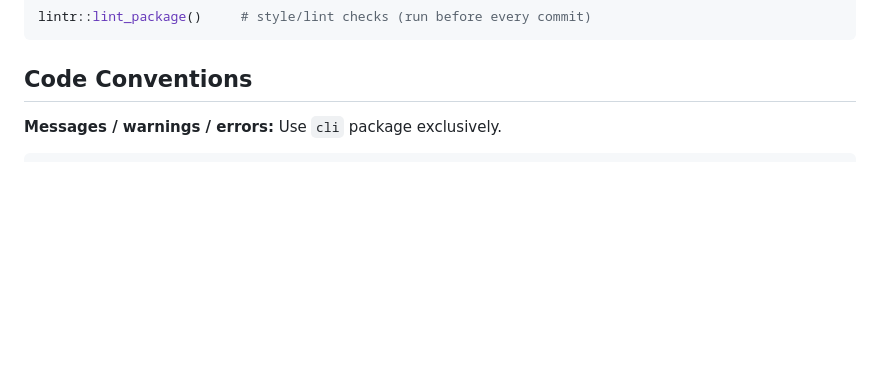
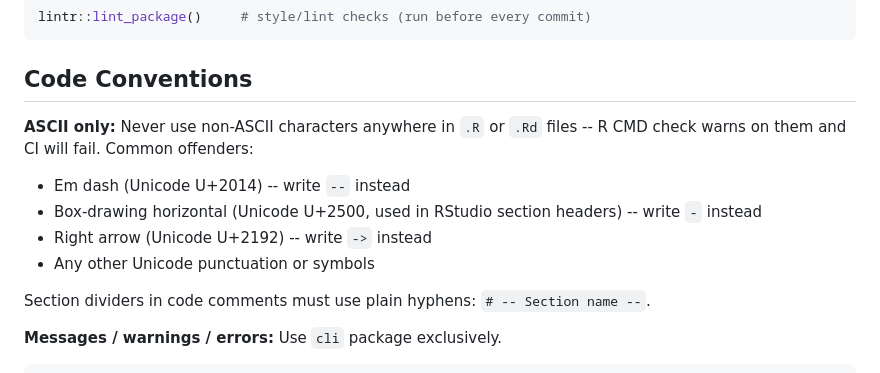
Before and after one commit to BZuckerman97/mrpipeline, a Markdown page: CLAUDE.md, the part around one of its changes. Drawn GitHub-style; blank space fills up the shorter version.

````diff
--- a/CLAUDE.md
+++ b/CLAUDE.md
@@ -38,6 +38,14 @@ lintr::lint_package()     # style/lint checks (run before every commit)
 
 ## Code Conventions
 
+**ASCII only:** Never use non-ASCII characters anywhere in `.R` or `.Rd` files -- R CMD check warns on them and CI will fail. Common offenders:
+- Em dash (Unicode U+2014) -- write `--` instead
+- Box-drawing horizontal (Unicode U+2500, used in RStudio section headers) -- write `-` instead
+- Right arrow (Unicode U+2192) -- write `->` instead
+- Any other Unicode punctuation or symbols
+
+Section dividers in code comments must use plain hyphens: `# -- Section name --`.
+
 **Messages / warnings / errors:** Use `cli` package exclusively.
 ```r
 cli::cli_inform("Loading {protein} data...")   # informational
````
Also changed, not shown: other parts of CLAUDE.md (+12 -12 lines).
